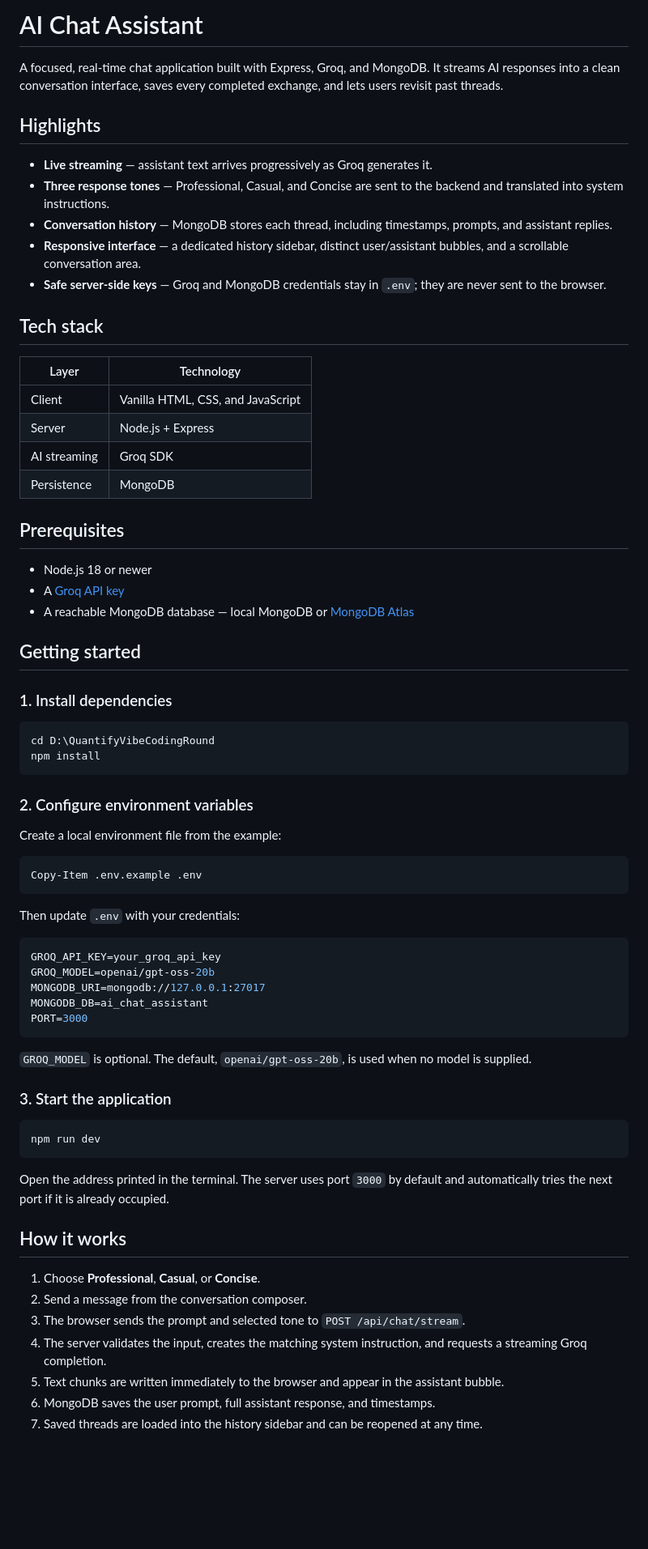
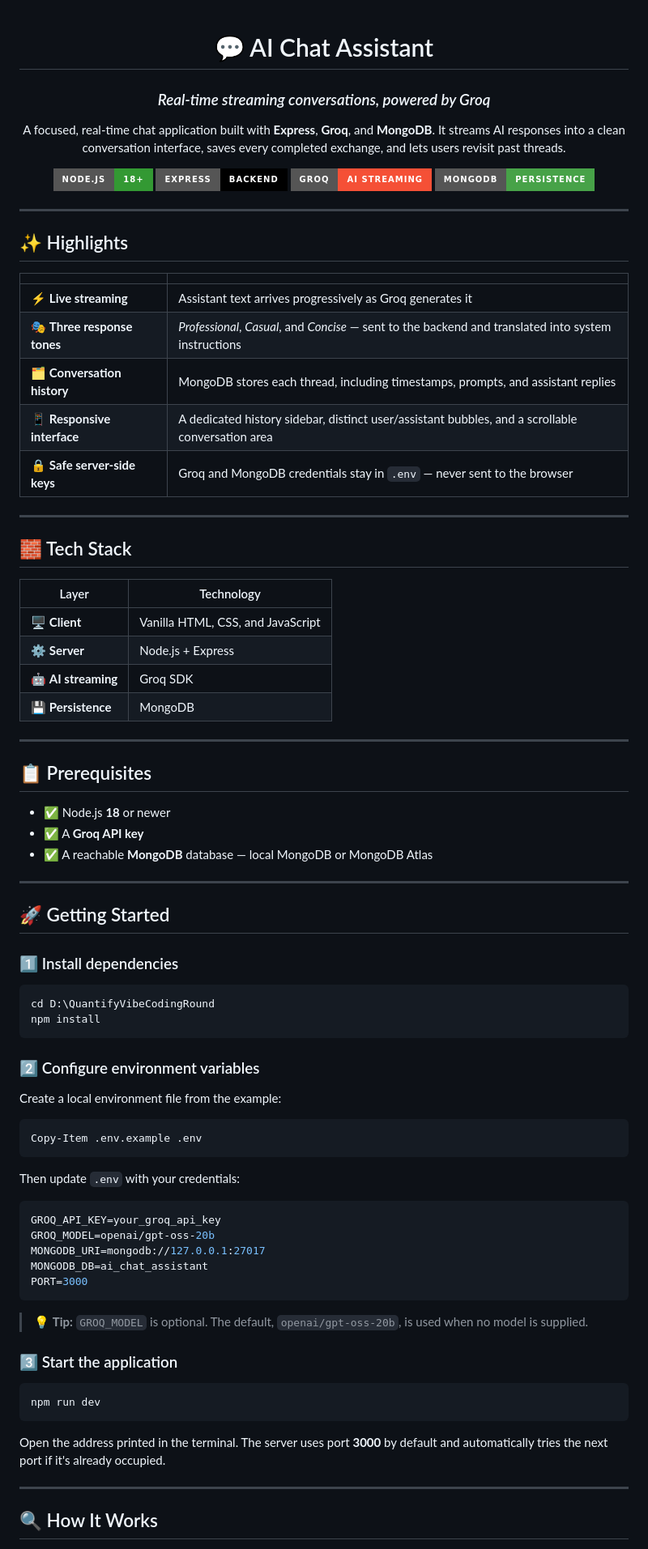
Before and after one commit to Jyotishman2/VibeCodingQuantifyround1, a Markdown page: README.md, the part around one of its changes. Shown at 81% size. Drawn GitHub-style; badges without logos; blank space fills up the shorter version.

````diff
--- a/README.md
+++ b/README.md
@@ -1,44 +1,66 @@
-# AI Chat Assistant
+<div align="center">
 
-A focused, real-time chat application built with Express, Groq, and MongoDB. It streams AI responses into a clean conversation interface, saves every completed exchange, and lets users revisit past threads.
+# 💬 AI Chat Assistant
 
-## Highlights
+### *Real-time streaming conversations, powered by Groq*
 
-- **Live streaming** — assistant text arrives progressively as Groq generates it.
-- **Three response tones** — Professional, Casual, and Concise are sent to the backend and translated into system instructions.
-- **Conversation history** — MongoDB stores each thread, including timestamps, prompts, and assistant replies.
-- **Responsive interface** — a dedicated history sidebar, distinct user/assistant bubbles, and a scrollable conversation area.
-- **Safe server-side keys** — Groq and MongoDB credentials stay in `.env`; they are never sent to the browser.
+A focused, real-time chat application built with **Express**, **Groq**, and **MongoDB**.
+It streams AI responses into a clean conversation interface, saves every completed exchange, and lets users revisit past threads.
 
-## Tech stack
+![Node](https://img.shields.io/badge/Node.js-18%2B-339933?style=for-the-badge&logo=node.js&logoColor=white)
+![Express](https://img.shields.io/badge/Express-Backend-000000?style=for-the-badge&logo=express&logoColor=white)
+![Groq](https://img.shields.io/badge/Groq-AI%20Streaming-F55036?style=for-the-badge&logo=groq&logoColor=white)
+![MongoDB](https://img.shields.io/badge/MongoDB-Persistence-47A248?style=for-the-badge&logo=mongodb&logoColor=white)
+
+</div>
+
+---
+
+## ✨ Highlights
+
+| | |
+|---|---|
+| ⚡ **Live streaming** | Assistant text arrives progressively as Groq generates it |
+| 🎭 **Three response tones** | *Professional*, *Casual*, and *Concise* — sent to the backend and translated into system instructions |
+| 🗂️ **Conversation history** | MongoDB stores each thread, including timestamps, prompts, and assistant replies |
+| 📱 **Responsive interface** | A dedicated history sidebar, distinct user/assistant bubbles, and a scrollable conversation area |
+| 🔒 **Safe server-side keys** | Groq and MongoDB credentials stay in `.env` — never sent to the browser |
+
+---
+
+## 🧱 Tech Stack
 
 | Layer | Technology |
-| --- | --- |
-| Client | Vanilla HTML, CSS, and JavaScript |
-| Server | Node.js + Express |
-| AI streaming | Groq SDK |
-| Persistence | MongoDB |
+|---|---|
+| 🖥️ **Client** | Vanilla HTML, CSS, and JavaScript |
+| ⚙️ **Server** | Node.js + Express |
+| 🤖 **AI streaming** | Groq SDK |
+| 💾 **Persistence** | MongoDB |
 
-## Prerequisites
+---
 
-- Node.js 18 or newer
-- A [Groq API key](https://console.groq.com/keys)
-- A reachable MongoDB database — local MongoDB or [MongoDB Atlas](https://www.mongodb.com/atlas)
+## 📋 Prerequisites
 
-## Getting started
+- ✅ Node.js **18** or newer
+- ✅ A **Groq API key**
+- ✅ A reachable **MongoDB** database — local MongoDB or MongoDB Atlas
 
-### 1. Install dependencies
+---
 
-```powershell
+## 🚀 Getting Started
+
+### 1️⃣ Install dependencies
+
+```bash
 cd D:\QuantifyVibeCodingRound
 npm install
 ```
 
-### 2. Configure environment variables
+### 2️⃣ Configure environment variables
 
 Create a local environment file from the example:
 
-```powershell
+```bash
 Copy-Item .env.example .env
 ```
 
@@ -52,23 +74,17 @@ MONGODB_DB=ai_chat_assistant
 PORT=3000
 ```
 
-`GROQ_MODEL` is optional. The default, `openai/gpt-oss-20b`, is used when no model is supplied.
+> 💡 **Tip:** `GROQ_MODEL` is optional. The default, `openai/gpt-oss-20b`, is used when no model is supplied.
 
-### 3. Start the application
+### 3️⃣ Start the application
 
-```powershell
+```bash
 npm run dev
 ```
 
-Open the address printed in the terminal. The server uses port `3000` by default and automatically tries the next port if it is already occupied.
+Open the address printed in the terminal. The server uses port **3000** by default and automatically tries the next port if it's already occupied.
 
-## How it works
+---
 
-1. Choose **Professional**, **Casual**, or **Concise**.
-2. Send a message from the conversation composer.
-3. The browser sends the prompt and selected tone to `POST /api/chat/stream`.
-4. The server validates the input, creates the matching system instruction, and requests a streaming Groq completion.
-5. Text chunks are written immediately to the browser and appear in the assistant bubble.
-6. MongoDB saves the user prompt, full assistant response, and timestamps.
-7. Saved threads are loaded into the history sidebar and can be reopened at any time.
+## 🔍 How It Works
 
````
Also changed, not shown: other parts of README.md (+65 -34 lines).
